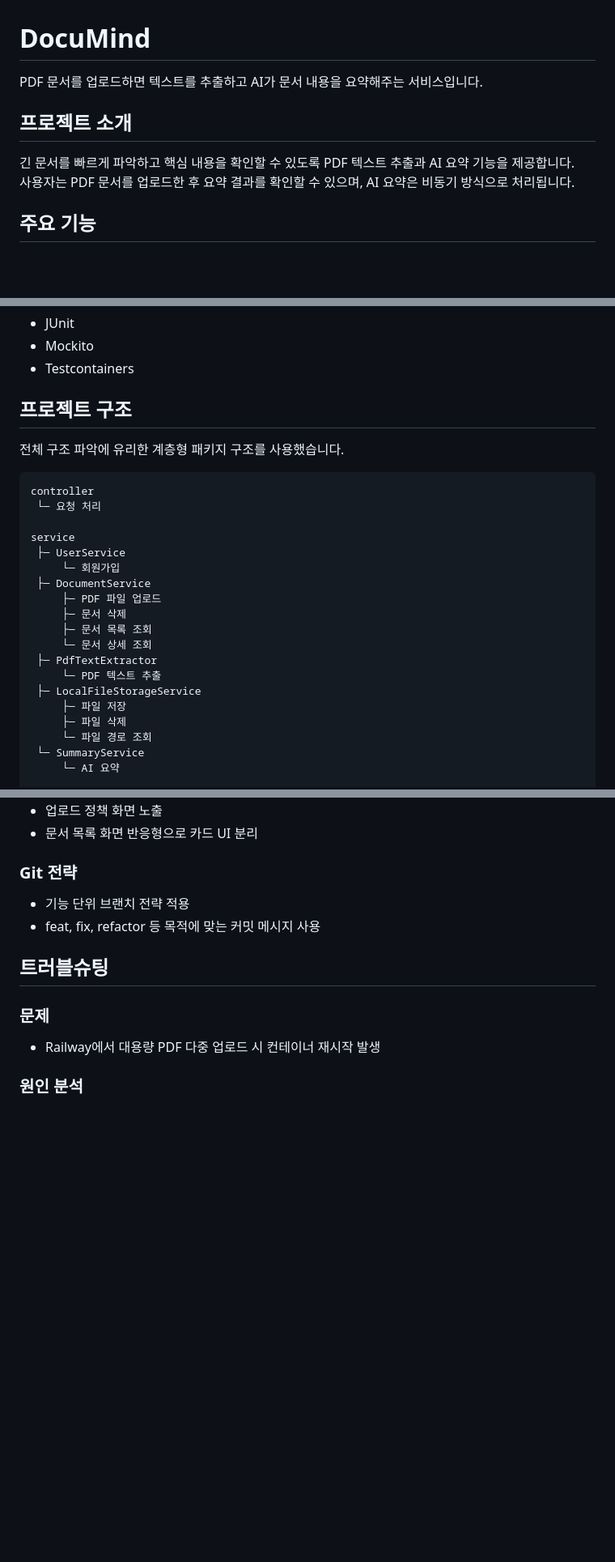
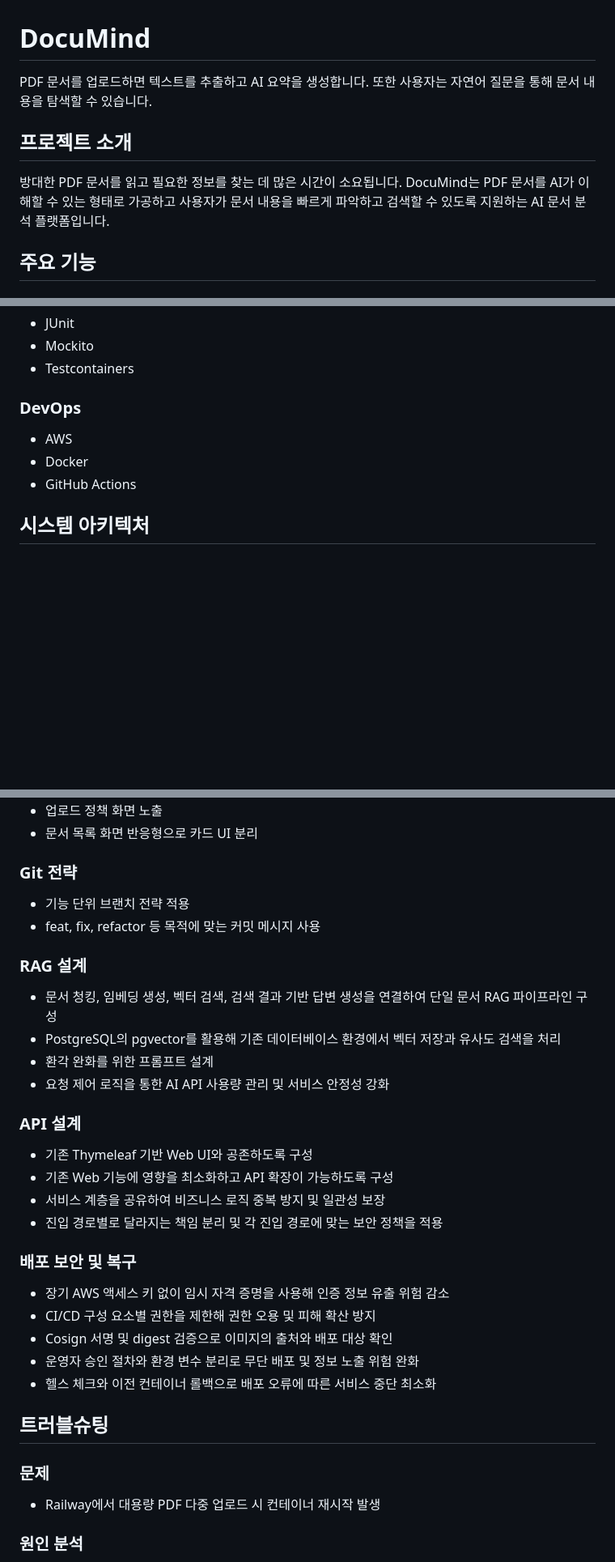
Before and after one commit to concise123/documind, a Markdown page: README.md, 3 parts joined by grey strips. Shown at 81% size. Drawn GitHub-style; blank space fills up the shorter version.

````diff
--- a/README.md
+++ b/README.md
@@ -1,11 +1,12 @@
 # DocuMind
 
-PDF 문서를 업로드하면 텍스트를 추출하고 AI가 문서 내용을 요약해주는 서비스입니다.
+PDF 문서를 업로드하면 텍스트를 추출하고 AI 요약을 생성합니다.
+또한 사용자는 자연어 질문을 통해 문서 내용을 탐색할 수 있습니다.
 
 ## 프로젝트 소개
 
-긴 문서를 빠르게 파악하고 핵심 내용을 확인할 수 있도록 PDF 텍스트 추출과 AI 요약 기능을 제공합니다.
-사용자는 PDF 문서를 업로드한 후 요약 결과를 확인할 수 있으며, AI 요약은 비동기 방식으로 처리됩니다.
+방대한 PDF 문서를 읽고 필요한 정보를 찾는 데 많은 시간이 소요됩니다.
+DocuMind는 PDF 문서를 AI가 이해할 수 있는 형태로 가공하고 사용자가 문서 내용을 빠르게 파악하고 검색할 수 있도록 지원하는 AI 문서 분석 플랫폼입니다.
 
 ## 주요 기능
 
@@ -66,27 +72,11 @@ PDF 문서를 업로드하면 텍스트를 추출하고 AI가 문서 내용을
 * Mockito
 * Testcontainers
 
-## 프로젝트 구조
-전체 구조 파악에 유리한 계층형 패키지 구조를 사용했습니다.
+### DevOps
 
-```
-controller
- └─ 요청 처리
+* AWS
+* Docker
+* GitHub Actions
 
-service
- ├─ UserService
- 	 └─ 회원가입
- ├─ DocumentService
- 	 ├─ PDF 파일 업로드
- 	 ├─ 문서 삭제
- 	 ├─ 문서 목록 조회
- 	 └─ 문서 상세 조회
- ├─ PdfTextExtractor
- 	 └─ PDF 텍스트 추출
- ├─ LocalFileStorageService
- 	 ├─ 파일 저장
- 	 ├─ 파일 삭제
- 	 └─ 파일 경로 조회
- └─ SummaryService
- 	 └─ AI 요약
+## 시스템 아키텍처
 
@@ -305,6 +354,28 @@ client
 * 기능 단위 브랜치 전략 적용
 * feat, fix, refactor 등 목적에 맞는 커밋 메시지 사용
 
+### RAG 설계
+
+* 문서 청킹, 임베딩 생성, 벡터 검색, 검색 결과 기반 답변 생성을 연결하여 단일 문서 RAG 파이프라인 구성
+* PostgreSQL의 pgvector를 활용해 기존 데이터베이스 환경에서 벡터 저장과 유사도 검색을 처리
+* 환각 완화를 위한 프롬프트 설계
+* 요청 제어 로직을 통한 AI API 사용량 관리 및 서비스 안정성 강화
+
+### API 설계
+
+* 기존 Thymeleaf 기반 Web UI와 공존하도록 구성
+* 기존 Web 기능에 영향을 최소화하고 API 확장이 가능하도록 구성
+* 서비스 계층을 공유하여 비즈니스 로직 중복 방지 및 일관성 보장
+* 진입 경로별로 달라지는 책임 분리 및 각 진입 경로에 맞는 보안 정책을 적용
+
+### 배포 보안 및 복구
+
+* 장기 AWS 액세스 키 없이 임시 자격 증명을 사용해 인증 정보 유출 위험 감소
+* CI/CD 구성 요소별 권한을 제한해 권한 오용 및 피해 확산 방지
+* Cosign 서명 및 digest 검증으로 이미지의 출처와 배포 대상 확인
+* 운영자 승인 절차와 환경 변수 분리로 무단 배포 및 정보 노출 위험 완화
+* 헬스 체크와 이전 컨테이너 롤백으로 배포 오류에 따른 서비스 중단 최소화
+
 ## 트러블슈팅
 
 ### 문제
````
Also changed, not shown: other parts of README.md (+130 -71 lines).
